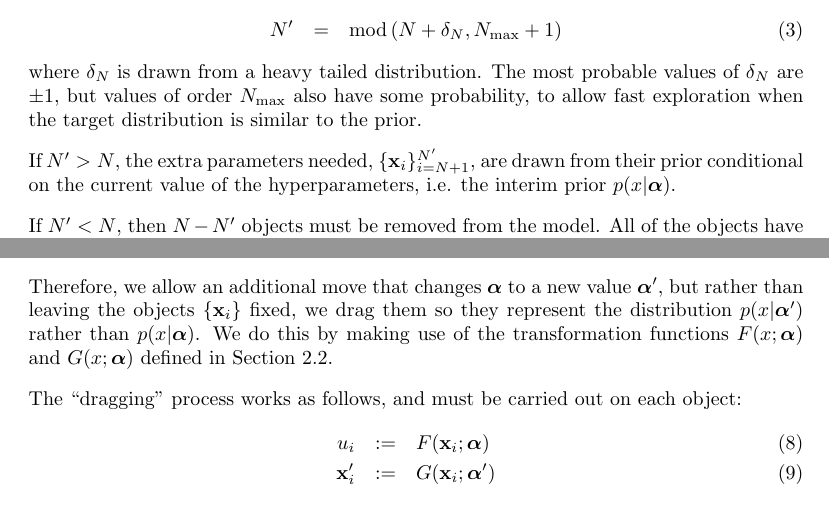
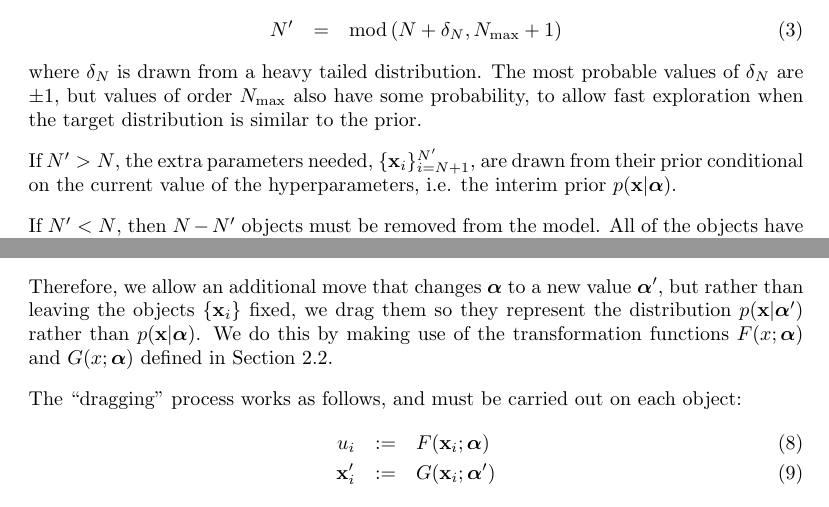
Before and after one commit to eggplantbren/RJObject, a LaTeX document (Documents/Paper/ms.tex): two parts of pages 2 and 3 of 5, joined at a grey line, cut so that both start at the same text. Compiled offline with pdfLaTeX.

Commit message:
More bold

```diff
--- a/Documents/Paper/ms.tex
+++ b/Documents/Paper/ms.tex
@@ -96,7 +96,7 @@ when the target distribution is similar to the prior.
 
 If $N' > N$, the extra parameters needed, $\{\xx_i\}_{i=N+1}^{N'}$,
 are drawn from their prior conditional on the current value of the
-hyperparameters, i.e. the interim prior $p(x | \hyperparams)$.
+hyperparameters, i.e. the interim prior $p(\xx | \hyperparams)$.
 
 If $N' < N$, then $N - N'$ objects must be removed from the model. All
 of the objects have the same probability of being selected for removal.
@@ -163,8 +163,8 @@ will probably be rejected.
 
 Therefore, we allow an additional move that changes $\hyperparams$ to a new
 value $\hyperparams'$, but rather than leaving the objects $\{\xx_i\}$ fixed, we
-drag them so they represent the distribution $p(x | \hyperparams')$ rather than
-$p(x|\hyperparams)$. We do this by making use of the transformation functions
+drag them so they represent the distribution $p(\xx | \hyperparams')$ rather than
+$p(\xx|\hyperparams)$. We do this by making use of the transformation functions
 $F(x; \hyperparams)$ and $G(x; \hyperparams)$ defined in Section~\ref{sec:proposal2}.
 
 The ``dragging'' process works as follows, and must be carried out on
```
